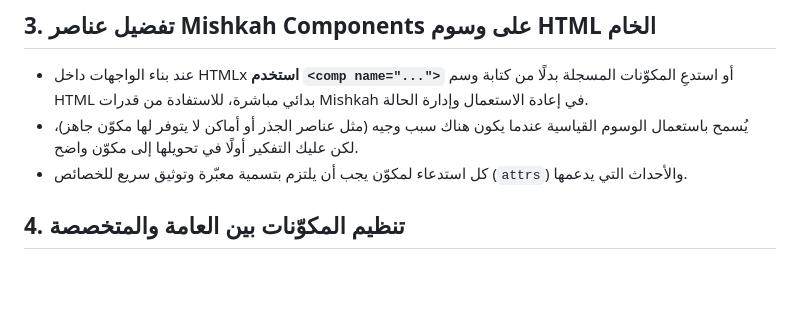
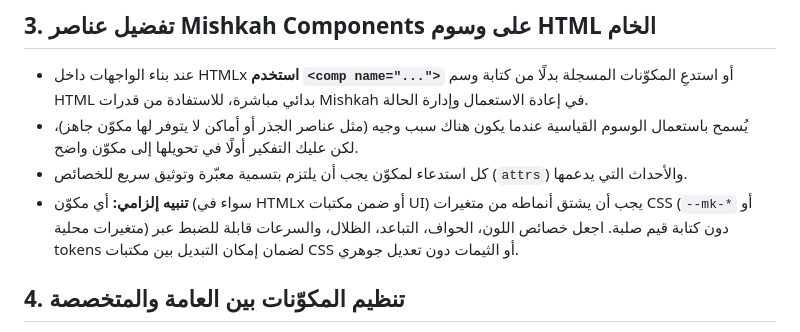
Before and after one commit to quranaicode-oss/mishkah, a Markdown page: AGENTS.md, the part around the change. Rendered like a GitHub page; blank space fills up the shorter version.

Commit message:
Add Mishkah CSS spec and reinforce tokenized components

```diff
--- a/AGENTS.md
+++ b/AGENTS.md
@@ -18,6 +18,7 @@
 - عند بناء الواجهات داخل HTMLx **استخدم `<comp name="...">`** أو استدعِ المكوّنات المسجلة بدلًا من كتابة وسم HTML بدائي مباشرة، للاستفادة من قدرات Mishkah في إعادة الاستعمال وإدارة الحالة.
 - يُسمح باستعمال الوسوم القياسية عندما يكون هناك سبب وجيه (مثل عناصر الجذر أو أماكن لا يتوفر لها مكوّن جاهز)، لكن عليك التفكير أولًا في تحويلها إلى مكوّن واضح.
 - كل استدعاء لمكوّن يجب أن يلتزم بتسمية معبّرة وتوثيق سريع للخصائص (`attrs`) والأحداث التي يدعمها.
+- **تنبيه إلزامي:** أي مكوّن (سواء في HTMLx أو ضمن مكتبات UI) يجب أن يشتق أنماطه من متغيرات CSS (`--mk-*` أو متغيرات محلية) دون كتابة قيم صلبة. اجعل خصائص اللون، الحواف، التباعد، الظلال، والسرعات قابلة للضبط عبر tokens لضمان إمكان التبديل بين مكتبات CSS أو الثيمات دون تعديل جوهري.
 
 ## 4. تنظيم المكوّنات بين العامة والمتخصصة
 - **المكوّنات العامة القابلة لإعادة الاستخدام عبر المشاريع** (أزرار، Panels، Forms، Modal، إلخ) تُضاف حصريًا إلى `mishkah-ui.js`. حدّث المستندات المصاحبة إن لزم الأمر.
```
Also changed, not shown: docs/mishkah-css-spec.md (added, +388 -0 lines).
